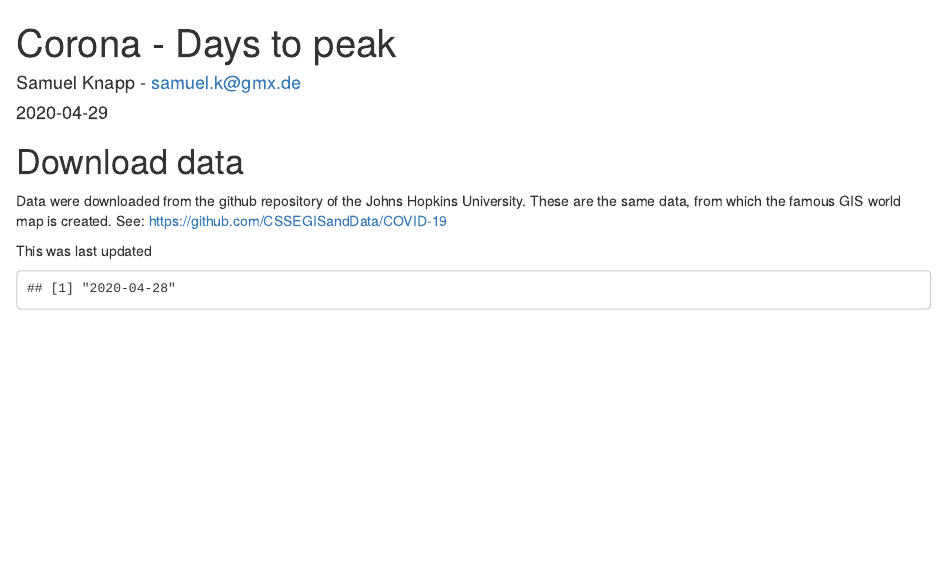
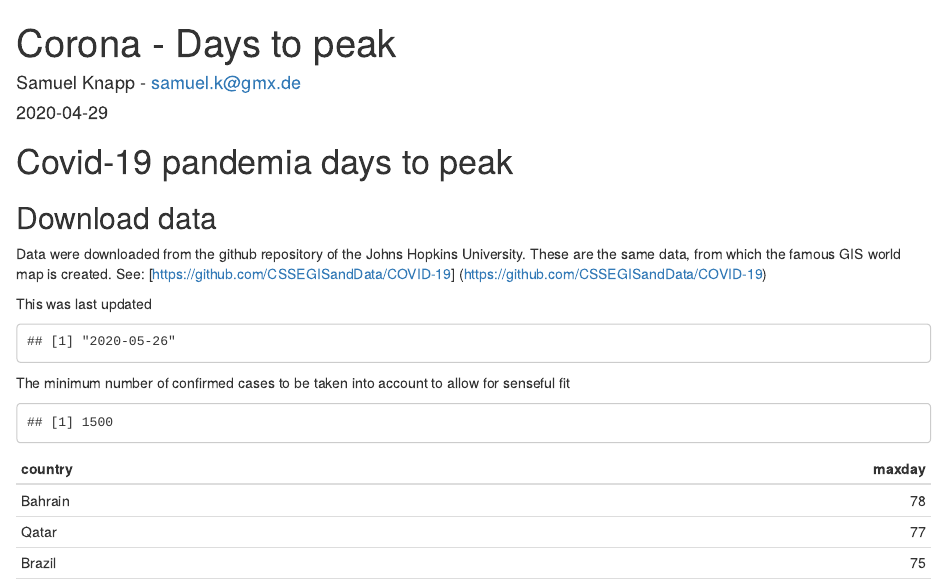
Before and after one commit to dtill/Corona, an R Markdown document (DaysToPeak.Rmd): the page in a window 1100 px wide, from its top. The pictures show the output file DaysToPeak.html that the author committed with the source, opened offline.

Commit message:
update 20-05-27

````diff
--- a/DaysToPeak.Rmd
+++ b/DaysToPeak.Rmd
@@ -5,21 +5,21 @@ author: "Samuel Knapp - samuel.k@gmx.de"
 date: 2020-04-29
 categories: rblogging
 tags: corona
-# editor_options:
-#   chunk_output_type: console
+editor_options:
+   chunk_output_type: console
 output:
-  md_document
-#     variant: gfm
-#     preserve_yaml: true
-#   html_document:
-#     keep_md: true
-#     code_folding: none
-#     toc: false
-#     toc_float: true
-#     df_print: paged
-#     includes:
-#       in_header: analytics.html
-#   pdf_document: default
+  # md_document
+  pdf_document: default
+  #   preserve_yaml: true
+  #   variant: gfm
+  html_document:
+    keep_md: true
+    code_folding: none
+    toc: false
+    toc_float: true
+    df_print: paged
+    #includes:
+      #in_header: analytics.html
 #cls: crop-science.csl
 #bibliography: lib.bib
 ---
@@ -34,20 +34,18 @@ library(ggrepel)
 library(pander)
 knitr::opts_chunk$set(fig.pos="center",fig.width=12, fig.height=25,
                       tidy=F,
-                      eval=T,echo = F,message=F,warning=F,cache = F,
-                      fig.path = '{{site.baseurl}}/assets/DaysToPeak/'
-                      )
+                      eval=T,echo = F,message=F,warning=F,cache = F)
 root.dir <- rprojroot::find_rstudio_root_file()
 knitr::opts_knit$set(root.dir=root.dir)#
 ```
 
 
 
-
-# Download data
+# Covid-19 pandemia days to peak
+## Download data
 
 Data were downloaded from the github repository of the Johns Hopkins University. These are the same data, from which the famous GIS world map is created.
-See: https://github.com/CSSEGISandData/COVID-19
+See: [https://github.com/CSSEGISandData/COVID-19] (https://github.com/CSSEGISandData/COVID-19)
 
 
 ```{r Download and prepare}
@@ -132,8 +130,9 @@ cases <- merge(cases,pop,by="country",all.x=T)
 ```{r LoadStriDat}
 # add stringency data from https://github.com/OxCGRT/covid-policy-tracker
 library(lubridate)
-stridat <- fread("https://raw.githubusercontent.com/OxCGRT/covid-policy-tracker/master/data/timeseries/stringencyindex_legacy.csv",
-                 na.strings=".")
+# old link:
+# stridat <- fread("https://raw.githubusercontent.com/OxCGRT/covid-policy-tracker/master/data/timeseries/stringencyindex_legacy.csv", na.strings=".")
+stridat <- fread("https://raw.githubusercontent.com/OxCGRT/covid-policy-tracker/master/data/timeseries/index_stringency.csv", na.strings=".")
 
 # give names for first two columns
 names(stridat)[1:2] <- c("stricountry","code")
@@ -264,6 +263,12 @@ maxday<- function(days,newcases,number,thresh=100,span=0.5,check=5,ago=10){
 
 ```
 
+The minimum number of confirmed cases to be taken into account to allow for senseful fit
+```{r MinCases}
+min_cases = 1500
+min_cases
+```
+
 
 ```{r CountryTabFit}
 # FirstDay: day when more than 100 confirmed cases
@@ -279,8 +284,10 @@ countover <- cases[action=="confirmed",
         FirstDay=unique(FirstDay)),
       .(country)]
 
-# only with more than 500 confirmed, to allow for senseful fit
-countover <- countover[Confirmed>500]
+
+
+# only with more than min_cases confirmed, to allow for senseful fit
+countover <- countover[Confirmed>min_cases]
 # fit stats, using the function
 fit <- cases[country%in%countover$country &action=="confirmed",
       maxday(days,newcases,number,thresh=100,span=0.5,check=10,ago=15),
@@ -293,6 +300,9 @@ countover <- merge(countover,fit)
 cases <- merge(cases,fit,by="country",all.x=T)
 ```
 
+```{r TableOne}
+kable(head(countover[order(-maxday),c("country","maxday")],50),digits=3)
+```
 
 ```{r WithPeak}
 ggplot(cases[reached==T&action=="confirmed"],aes(DaysSince,newcases))+
````
Also changed, not shown: cases.Rmd (+2 -2 lines), DaysToPeak.html, DaysToPeak.md, DaysToPeak.pdf (added), README.md, cases.pdf, {{site.baseurl}}/assets/DaysToPeak/WithPeak-1.png, 1 other file.
